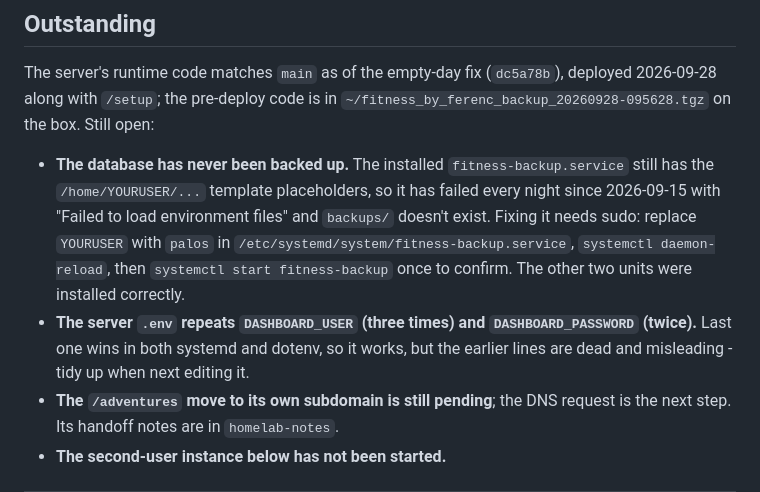
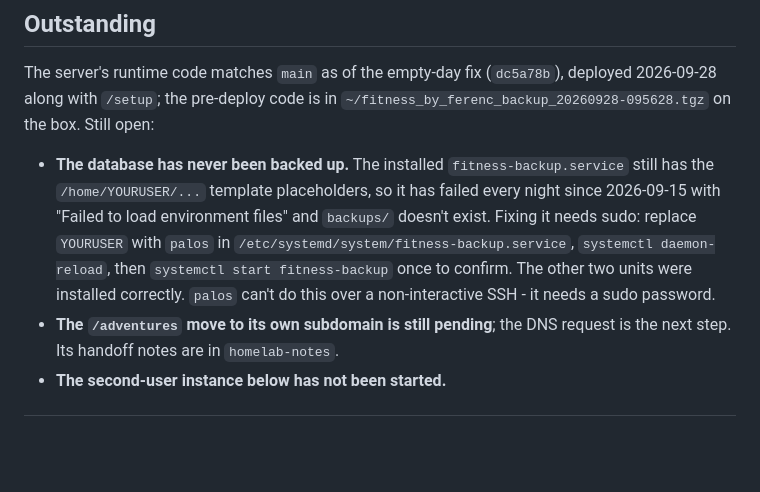
Before and after one commit to palosferi/fitness_by_ferenc, a Markdown page: CLAUDE.md, the part around the change. Rendered like a GitHub page; blank space fills up the shorter version.

Commit message:
Drop the .env duplicate-keys item now it is tidied up
Removed the three dead DASHBOARD_USER/PASSWORD lines on the server
(values in effect unchanged; backup alongside as .env.bak-20260928-100614)
and made .env mode 600.

Co-Authored-By: Claude Opus 5.5 <noreply@anthropic.com>

```diff
--- a/CLAUDE.md
+++ b/CLAUDE.md
@@ -100,11 +100,8 @@ in `~/fitness_by_ferenc_backup_20260928-095628.tgz` on the box. Still open:
   load environment files" and `backups/` doesn't exist. Fixing it needs sudo:
   replace `YOURUSER` with `palos` in `/etc/systemd/system/fitness-backup.service`,
   `systemctl daemon-reload`, then `systemctl start fitness-backup` once to
-  confirm. The other two units were installed correctly.
-- **The server `.env` repeats `DASHBOARD_USER` (three times) and
-  `DASHBOARD_PASSWORD` (twice).** Last one wins in both systemd and dotenv, so
-  it works, but the earlier lines are dead and misleading - tidy up when next
-  editing it.
+  confirm. The other two units were installed correctly. `palos` can't do
+  this over a non-interactive SSH - it needs a sudo password.
 - **The `/adventures` move to its own subdomain is still pending**; the DNS
   request is the next step. Its handoff notes are in `homelab-notes`.
 - **The second-user instance below has not been started.**
```
